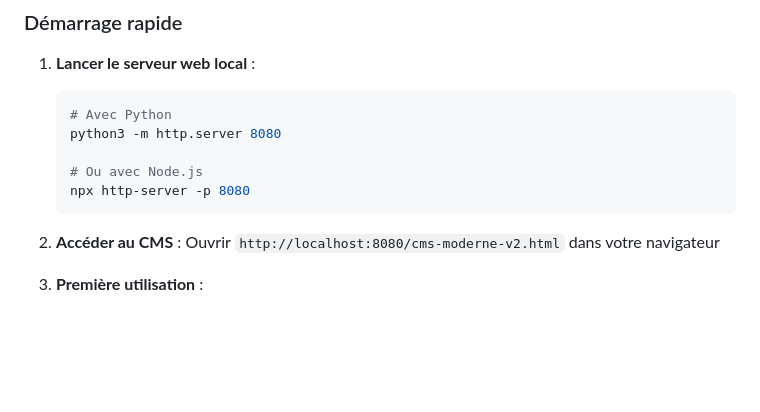
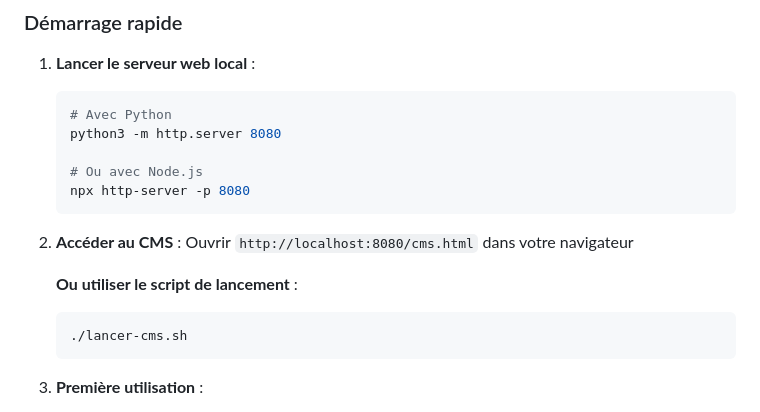
Before and after one commit to gafard/crosscheck, a Markdown page: README-CMS.md, the part around the change. Drawn GitHub-style; blank space fills up the shorter version.

Commit message:
auto: sync 2025-10-02T10:00:50

````diff
--- a/README-CMS.md
+++ b/README-CMS.md
@@ -60,7 +60,12 @@ Le **CrossCheck CMS** est un système de gestion de contenu moderne et intuitif
    ```
 
 2. **Accéder au CMS** :
-   Ouvrir `http://localhost:8080/cms-moderne-v2.html` dans votre navigateur
+   Ouvrir `http://localhost:8080/cms.html` dans votre navigateur
+
+   **Ou utiliser le script de lancement** :
+   ```bash
+   ./lancer-cms.sh
+   ```
 
 3. **Première utilisation** :
    - Le CMS charge automatiquement vos 27 articles existants
````
